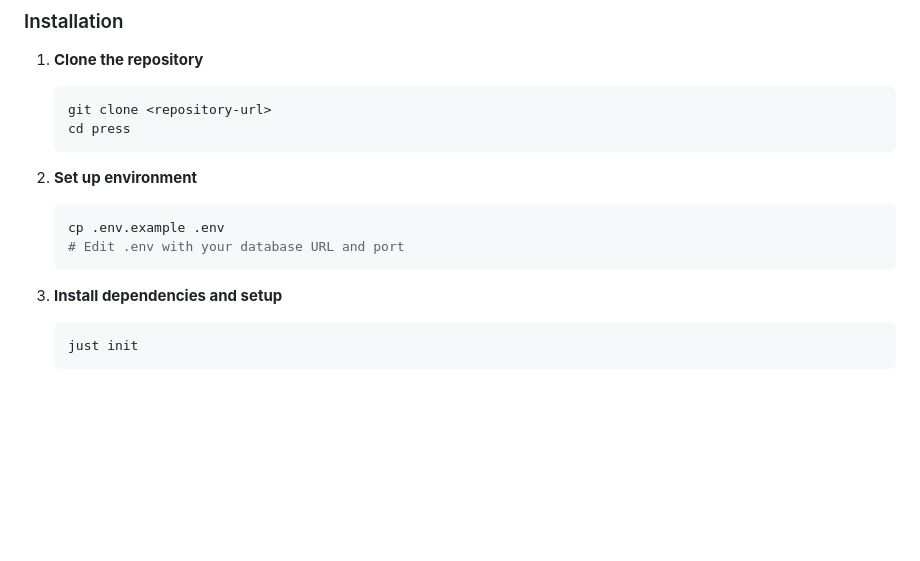
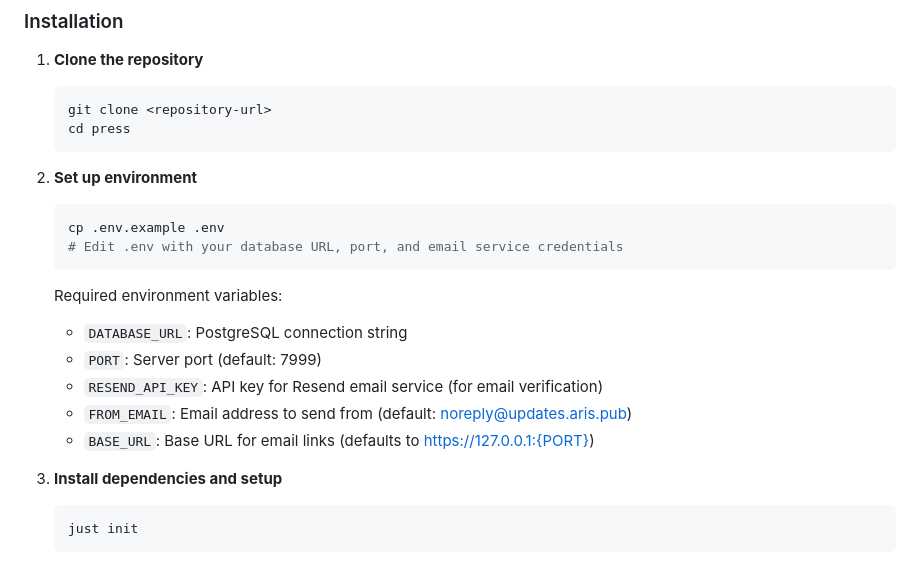
Before and after one commit to aris-pub/press, a Markdown page: README.md, the part around one of its changes. GitHub-like rendering; blank space fills up the shorter version.

````diff
--- a/README.md
+++ b/README.md
@@ -33,8 +34,15 @@ written in web-native formats (HTML/CSS/JS).
 2. **Set up environment**
    ```bash
    cp .env.example .env
-   # Edit .env with your database URL and port
+   # Edit .env with your database URL, port, and email service credentials
    ```
+
+   Required environment variables:
+   - `DATABASE_URL`: PostgreSQL connection string
+   - `PORT`: Server port (default: 7999)
+   - `RESEND_API_KEY`: API key for Resend email service (for email verification)
+   - `FROM_EMAIL`: Email address to send from (default: noreply@updates.aris.pub)
+   - `BASE_URL`: Base URL for email links (defaults to https://127.0.0.1:{PORT})
 
 3. **Install dependencies and setup**
    ```bash
````
Also changed, not shown: other parts of README.md (+29 -4 lines), DEPLOYMENT.md (+24 -3 lines), 1 other file.
